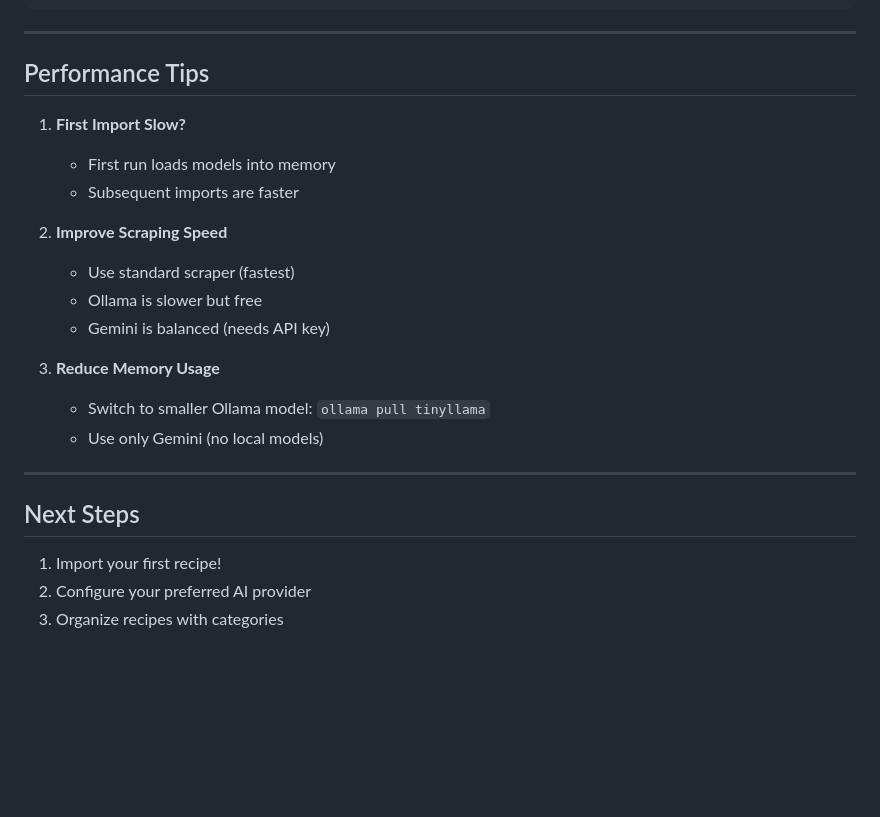
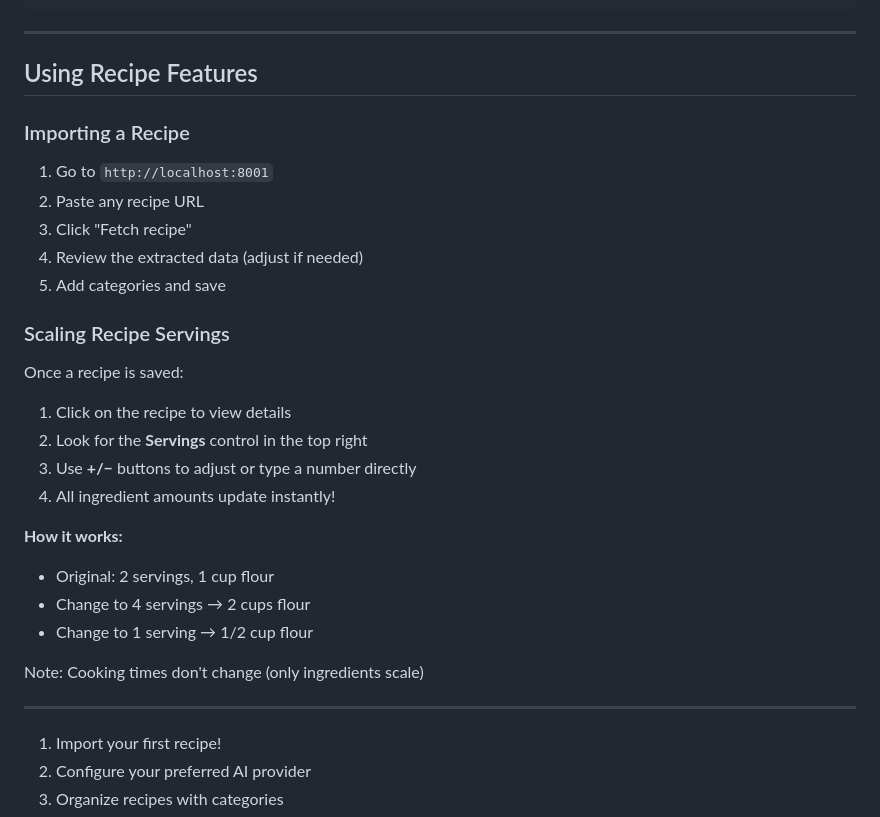
Before and after one commit to jablack10716/recipe-generator, a Markdown page: SETUP.md, the part around the change. GitHub-like rendering; blank space fills up the shorter version.

```diff
--- a/SETUP.md
+++ b/SETUP.md
@@ -293,24 +293,35 @@ OLLAMA_MODEL=llama3.2
 
 ---
 
-## Performance Tips
+## Using Recipe Features
 
-1. **First Import Slow?**
-   - First run loads models into memory
-   - Subsequent imports are faster
+### Importing a Recipe
 
-2. **Improve Scraping Speed**
-   - Use standard scraper (fastest)
-   - Ollama is slower but free
-   - Gemini is balanced (needs API key)
+1. Go to `http://localhost:8001`
+2. Paste any recipe URL
+3. Click "Fetch recipe"
+4. Review the extracted data (adjust if needed)
+5. Add categories and save
 
-3. **Reduce Memory Usage**
-   - Switch to smaller Ollama model: `ollama pull tinyllama`
-   - Use only Gemini (no local models)
+### Scaling Recipe Servings
+
+Once a recipe is saved:
+
+1. Click on the recipe to view details
+2. Look for the **Servings** control in the top right
+3. Use **+/−** buttons to adjust or type a number directly
+4. All ingredient amounts update instantly!
+
+**How it works:**
+- Original: 2 servings, 1 cup flour
+- Change to 4 servings → 2 cups flour
+- Change to 1 serving → 1/2 cup flour
+
+Note: Cooking times don't change (only ingredients scale)
 
 ---
 
-## Next Steps
+
 
 1. Import your first recipe!
 2. Configure your preferred AI provider
```
Also changed, not shown: FEATURES.md (added, +394 -0 lines), README.md (+30 -3 lines).
